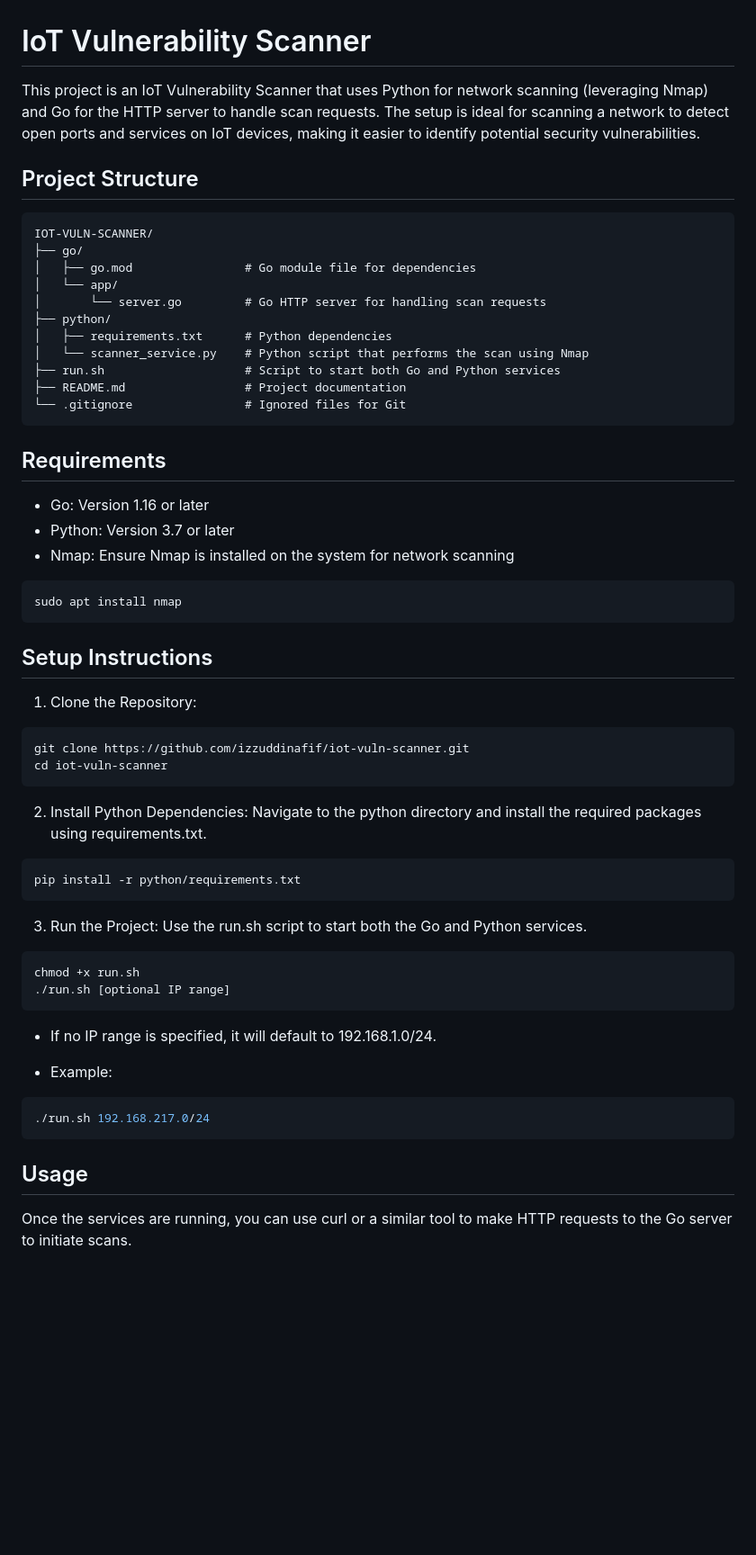
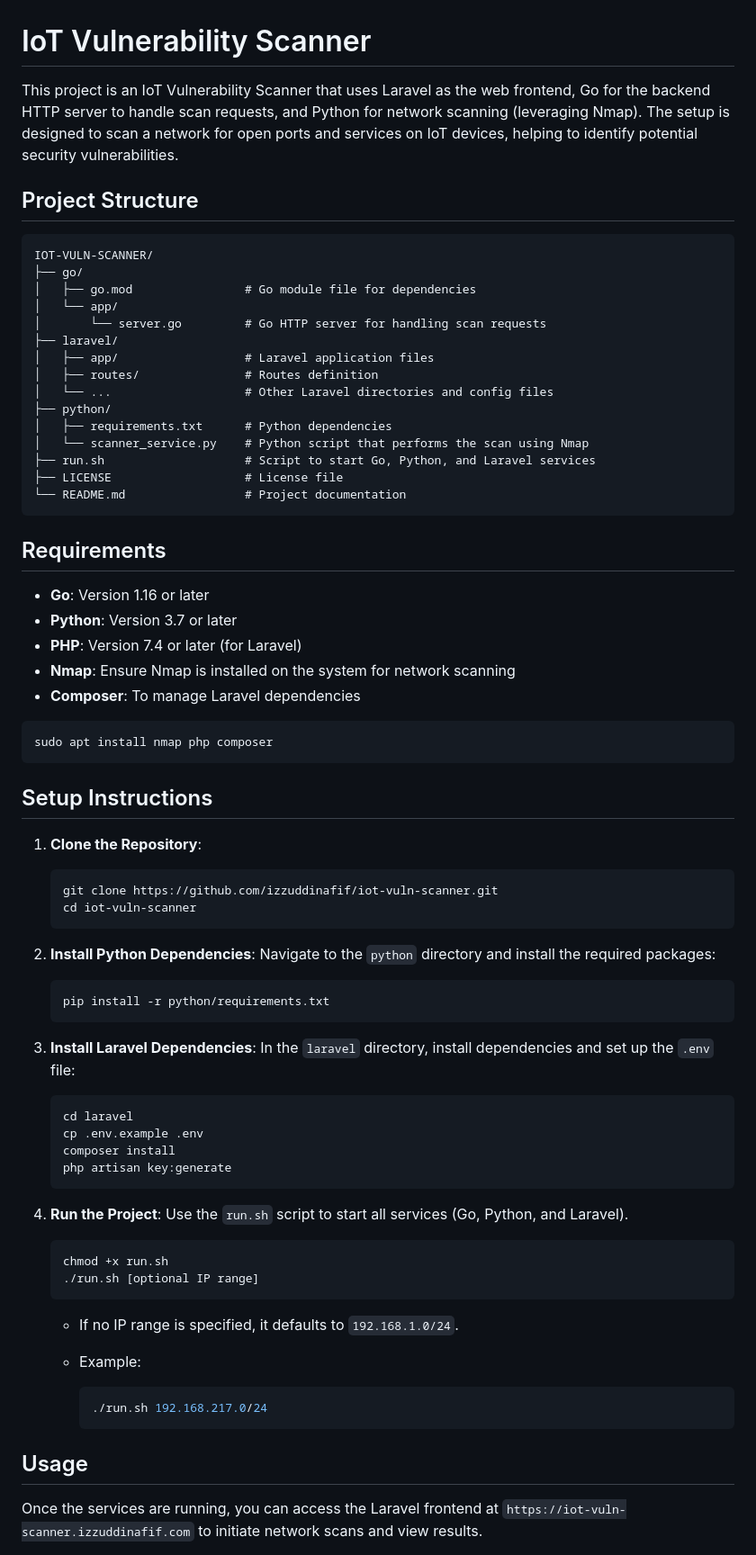
Before and after one commit to izzuddinafif/iot-vuln-scanner, a Markdown page: README.md, the part around the change printed below. Shown: that part at 90% size. Drawn GitHub-style; blank space fills up the shorter version.

````diff
--- a/README.md
+++ b/README.md
@@ -1,6 +1,6 @@
 # IoT Vulnerability Scanner
 
-This project is an IoT Vulnerability Scanner that uses Python for network scanning (leveraging Nmap) and Go for the HTTP server to handle scan requests. The setup is ideal for scanning a network to detect open ports and services on IoT devices, making it easier to identify potential security vulnerabilities.
+This project is an IoT Vulnerability Scanner that uses Laravel as the web frontend, Go for the backend HTTP server to handle scan requests, and Python for network scanning (leveraging Nmap). The setup is designed to scan a network for open ports and services on IoT devices, helping to identify potential security vulnerabilities.
 
 ## Project Structure
 ```
@@ -9,54 +9,72 @@ IOT-VULN-SCANNER/
 │   ├── go.mod                # Go module file for dependencies
 │   └── app/
 │       └── server.go         # Go HTTP server for handling scan requests
+├── laravel/
+│   ├── app/                  # Laravel application files
+│   ├── routes/               # Routes definition
+│   └── ...                   # Other Laravel directories and config files
 ├── python/
 │   ├── requirements.txt      # Python dependencies
 │   └── scanner_service.py    # Python script that performs the scan using Nmap
-├── run.sh                    # Script to start both Go and Python services
-├── README.md                 # Project documentation
-└── .gitignore                # Ignored files for Git
+├── run.sh                    # Script to start Go, Python, and Laravel services
+├── LICENSE                   # License file
+└── README.md                 # Project documentation
 ```
 
 ## Requirements
-- Go: Version 1.16 or later
-- Python: Version 3.7 or later
-- Nmap: Ensure Nmap is installed on the system for network scanning
+- **Go**: Version 1.16 or later
+- **Python**: Version 3.7 or later
+- **PHP**: Version 7.4 or later (for Laravel)
+- **Nmap**: Ensure Nmap is installed on the system for network scanning
+- **Composer**: To manage Laravel dependencies
 
 ```bash
-sudo apt install nmap
+sudo apt install nmap php composer
 ```
 
 ## Setup Instructions
 
-1. Clone the Repository:
+1. **Clone the Repository**:
 
-```bash
-git clone https://github.com/izzuddinafif/iot-vuln-scanner.git
-cd iot-vuln-scanner
-```
+   ```bash
+   git clone https://github.com/izzuddinafif/iot-vuln-scanner.git
+   cd iot-vuln-scanner
+   ```
 
-2. Install Python Dependencies: Navigate to the python directory and install the required packages using requirements.txt.
+2. **Install Python Dependencies**:
+   Navigate to the `python` directory and install the required packages:
 
-```bash
-pip install -r python/requirements.txt
-```
+   ```bash
+   pip install -r python/requirements.txt
+   ```
 
-3. Run the Project: Use the run.sh script to start both the Go and Python services.
+3. **Install Laravel Dependencies**:
+   In the `laravel` directory, install dependencies and set up the `.env` file:
 
-```bash
-chmod +x run.sh
-./run.sh [optional IP range]
-```
+   ```bash
+   cd laravel
+   cp .env.example .env
+   composer install
+   php artisan key:generate
+   ```
 
-- If no IP range is specified, it will default to 192.168.1.0/24.
+4. **Run the Project**:
+   Use the `run.sh` script to start all services (Go, Python, and Laravel).
 
-- Example:
+   ```bash
+   chmod +x run.sh
+   ./run.sh [optional IP range]
+   ```
 
-```bash
-./run.sh 192.168.217.0/24
-```
+   - If no IP range is specified, it defaults to `192.168.1.0/24`.
+
+   - Example:
+
+     ```bash
+     ./run.sh 192.168.217.0/24
+     ```
 
 ## Usage
 
-Once the services are running, you can use curl or a similar tool to make HTTP requests to the Go server to initiate scans.
+Once the services are running, you can access the Laravel frontend at `https://iot-vuln-scanner.izzuddinafif.com` to initiate network scans and view results.
 
````
Also changed, not shown: other parts of README.md (+23 -14 lines).
